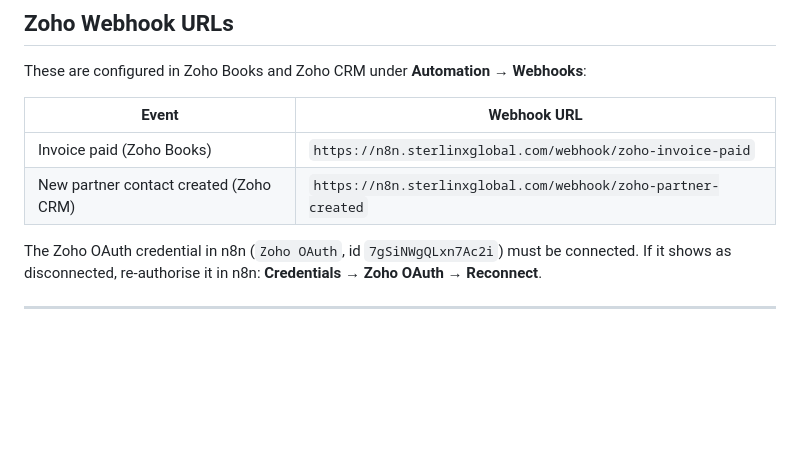
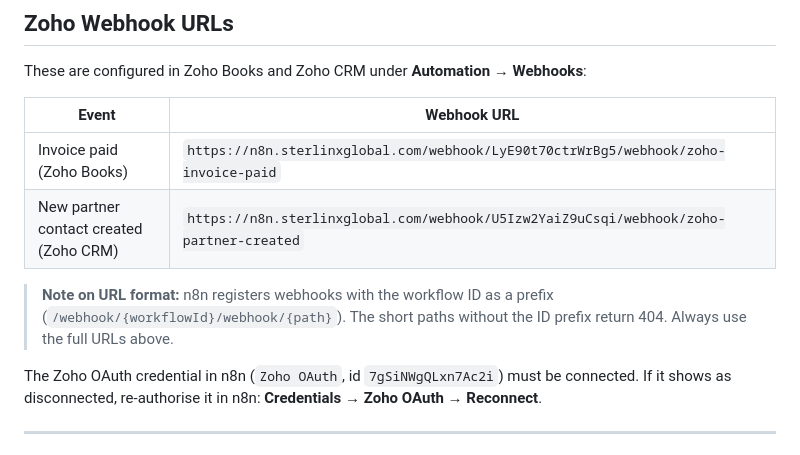
Before and after one commit to ariful-commits/sterlinx-partners, a Markdown page: RUNBOOK.md, the part around the change. GitHub-like rendering; blank space fills up the shorter version.

```diff
--- a/RUNBOOK.md
+++ b/RUNBOOK.md
@@ -284,8 +284,10 @@ These are configured in Zoho Books and Zoho CRM under **Automation → Webhooks*
 
 | Event | Webhook URL |
 |-------|------------|
-| Invoice paid (Zoho Books) | `https://n8n.sterlinxglobal.com/webhook/zoho-invoice-paid` |
-| New partner contact created (Zoho CRM) | `https://n8n.sterlinxglobal.com/webhook/zoho-partner-created` |
+| Invoice paid (Zoho Books) | `https://n8n.sterlinxglobal.com/webhook/LyE90t70ctrWrBg5/webhook/zoho-invoice-paid` |
+| New partner contact created (Zoho CRM) | `https://n8n.sterlinxglobal.com/webhook/U5Izw2YaiZ9uCsqi/webhook/zoho-partner-created` |
+
+> **Note on URL format:** n8n registers webhooks with the workflow ID as a prefix (`/webhook/{workflowId}/webhook/{path}`). The short paths without the ID prefix return 404. Always use the full URLs above.
 
 The Zoho OAuth credential in n8n (`Zoho OAuth`, id `7gSiNWgQLxn7Ac2i`) must be connected.
 If it shows as disconnected, re-authorise it in n8n: **Credentials → Zoho OAuth → Reconnect**.
```
Also changed, not shown: n8n-workflows/README.md (+23 -16 lines).
